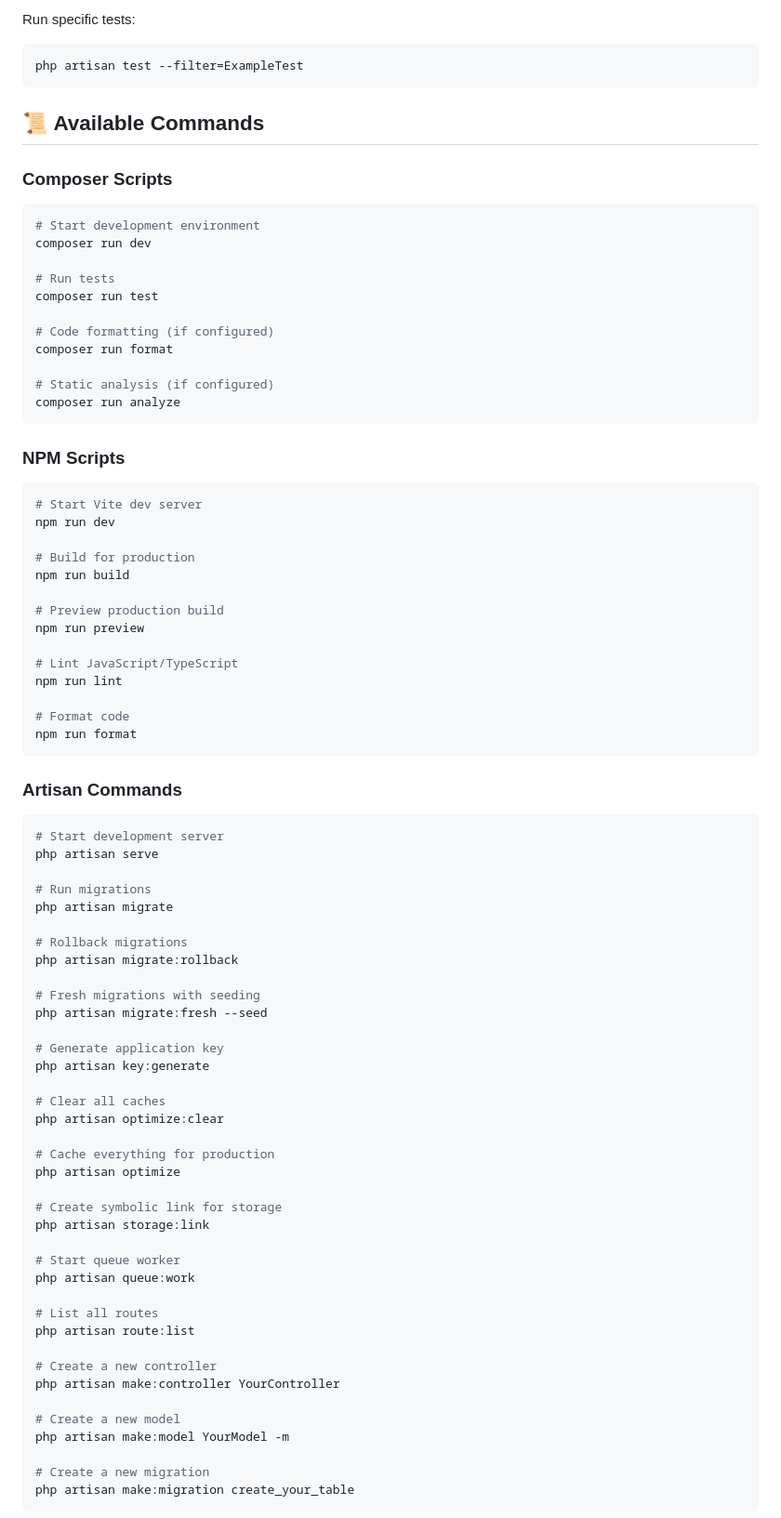
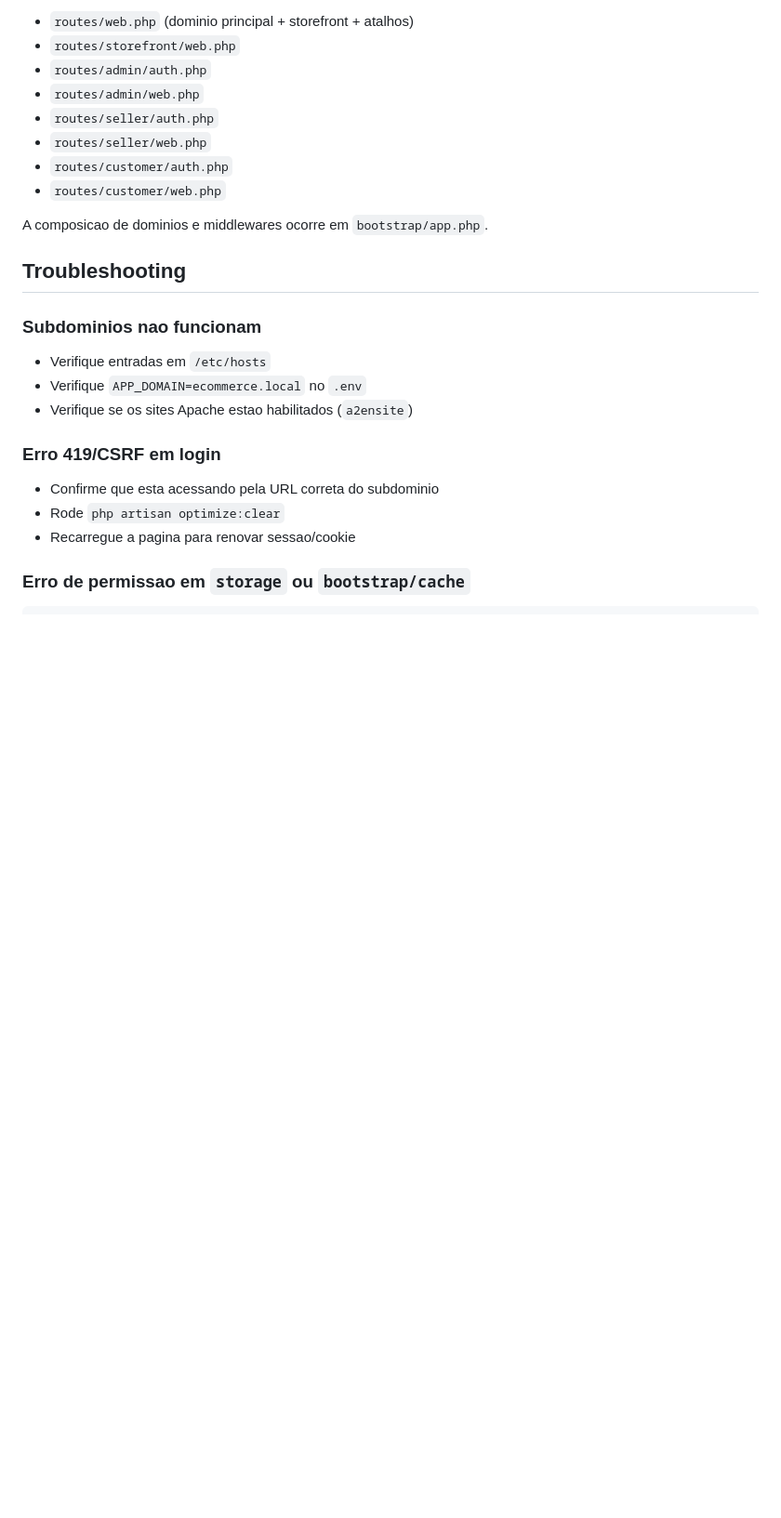
Before and after one commit to jonas-amilton/ecommerce-app, a Markdown page: README.md, the part around one of its changes. Shown at 93% size. Rendered like a GitHub page; blank space fills up the shorter version.

````diff
--- a/README.md
+++ b/README.md
@@ -256,87 +238,28 @@ php artisan test --coverage
 
-Run specific tests:
+- `routes/web.php` (dominio principal + storefront + atalhos)
+- `routes/storefront/web.php`
+- `routes/admin/auth.php`
+- `routes/admin/web.php`
+- `routes/seller/auth.php`
+- `routes/seller/web.php`
+- `routes/customer/auth.php`
+- `routes/customer/web.php`
 
-```bash
-php artisan test --filter=ExampleTest
-```
+A composicao de dominios e middlewares ocorre em `bootstrap/app.php`.
 
-## 📜 Available Commands
+## Troubleshooting
 
-### Composer Scripts
+### Subdominios nao funcionam
 
-```bash
-# Start development environment
-composer run dev
+- Verifique entradas em `/etc/hosts`
+- Verifique `APP_DOMAIN=ecommerce.local` no `.env`
+- Verifique se os sites Apache estao habilitados (`a2ensite`)
 
-# Run tests
-composer run test
+### Erro 419/CSRF em login
 
-# Code formatting (if configured)
-composer run format
+- Confirme que esta acessando pela URL correta do subdominio
+- Rode `php artisan optimize:clear`
+- Recarregue a pagina para renovar sessao/cookie
 
-# Static analysis (if configured)
-composer run analyze
-```
+### Erro de permissao em `storage` ou `bootstrap/cache`
 
-### NPM Scripts
-
-```bash
-# Start Vite dev server
-npm run dev
-
-# Build for production
-npm run build
-
-# Preview production build
-npm run preview
-
-# Lint JavaScript/TypeScript
-npm run lint
-
-# Format code
-npm run format
-```
-
-### Artisan Commands
-
-```bash
-# Start development server
-php artisan serve
-
-# Run migrations
-php artisan migrate
-
-# Rollback migrations
-php artisan migrate:rollback
-
-# Fresh migrations with seeding
-php artisan migrate:fresh --seed
-
-# Generate application key
-php artisan key:generate
-
-# Clear all caches
-php artisan optimize:clear
-
-# Cache everything for production
-php artisan optimize
-
-# Create symbolic link for storage
-php artisan storage:link
-
-# Start queue worker
-php artisan queue:work
-
-# List all routes
-php artisan route:list
-
-# Create a new controller
-php artisan make:controller YourController
-
-# Create a new model
-php artisan make:model YourModel -m
-
-# Create a new migration
-php artisan make:migration create_your_table
-```
-
````
Also changed, not shown: other parts of README.md (+184 -273 lines).
